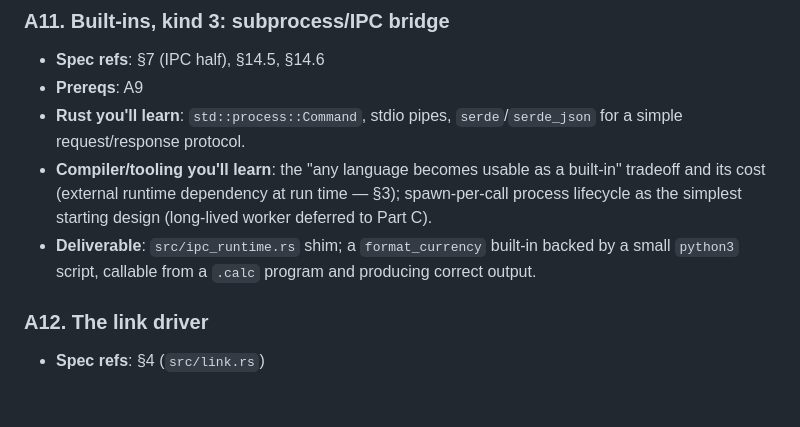
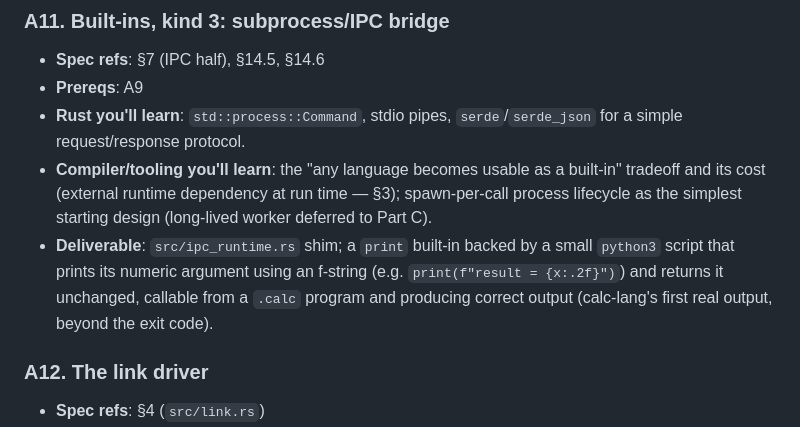
Before and after one commit to syall/dslgen, a Markdown page: roadmap.md, the part around the change. GitHub-like rendering; blank space fills up the shorter version.

```diff
--- a/roadmap.md
+++ b/roadmap.md
@@ -259,8 +259,10 @@ calculator language with variables, `if`/`else`, and a couple of built-in functi
   tradeoff and its cost (external runtime dependency at run time — §3); spawn-per-call
   process lifecycle as the simplest starting design (long-lived worker deferred to
   Part C).
-- **Deliverable**: `src/ipc_runtime.rs` shim; a `format_currency` built-in backed by a
-  small `python3` script, callable from a `.calc` program and producing correct output.
+- **Deliverable**: `src/ipc_runtime.rs` shim; a `print` built-in backed by a
+  small `python3` script that prints its numeric argument using an f-string (e.g.
+  `print(f"result = {x:.2f}")`) and returns it unchanged, callable from a `.calc`
+  program and producing correct output (calc-lang's first real output, beyond the exit code).
 
 ### A12. The link driver
 
```
Also changed, not shown: spec.md (+8 -8 lines).
